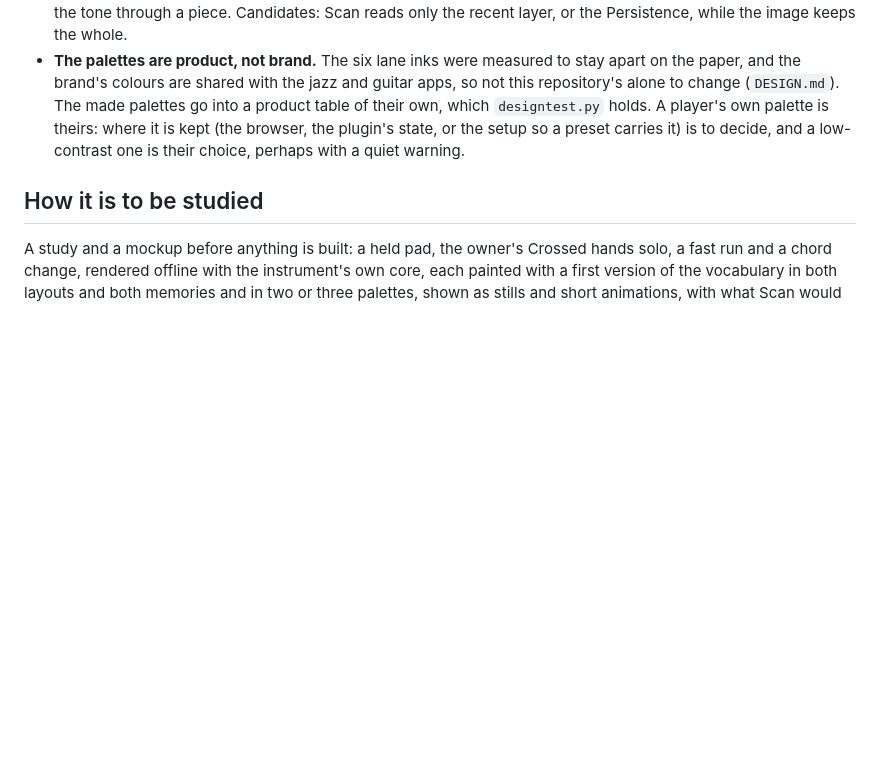
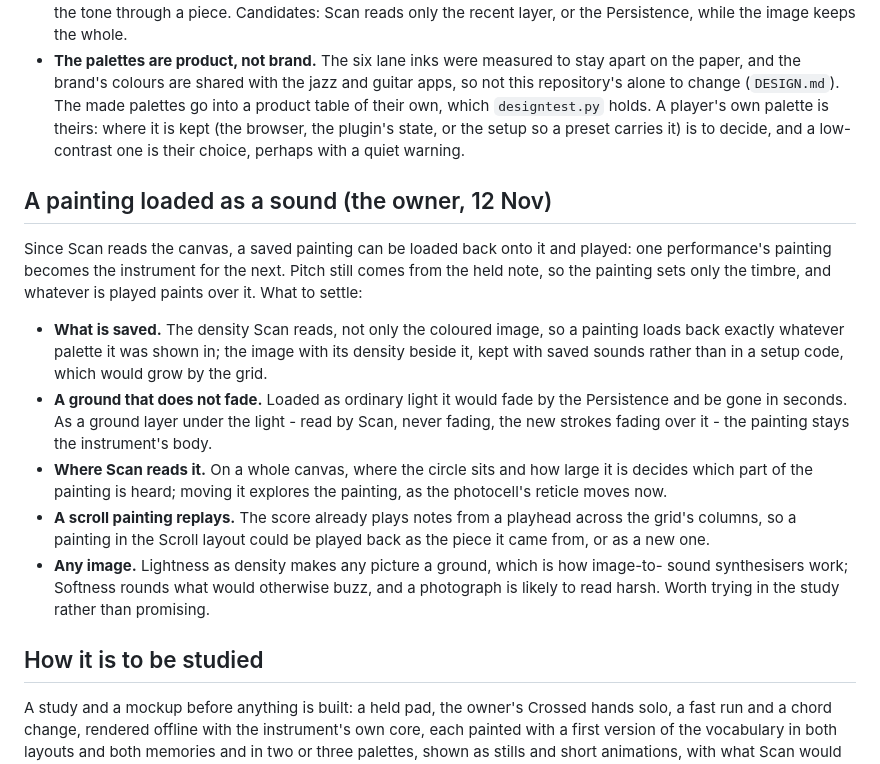
Before and after one commit to 22nmcdon/Real-Time-Sound-Visualizer, a Markdown page: web/docs/painting-the-sound.md, the part around the change. Drawn GitHub-style; blank space fills up the shorter version.

Commit message:
Add a painting loaded back as the sound to the painting note
The owner's idea: Scan already reads the canvas, so a saved painting can be
the instrument for the next performance. The note says what to keep (the
density, not only the image), a ground that does not fade, where Scan reads
a whole canvas, a scroll painting replayed through the score, and any image
as a ground.

Co-Authored-By: Claude Opus 5.5 <noreply@anthropic.com>
Claude-Session: https://claude.ai/code/session_01RoVqvSKBLNhWu7CYtwuVbU

```diff
--- a/web/docs/painting-the-sound.md
+++ b/web/docs/painting-the-sound.md
@@ -64,6 +64,29 @@ still be chosen for composition.
   where it is kept (the browser, the plugin's state, or the setup so a preset carries it)
   is to decide, and a low-contrast one is their choice, perhaps with a quiet warning.
 
+## A painting loaded as a sound (the owner, 12 Nov)
+
+Since Scan reads the canvas, a saved painting can be loaded back onto it and played:
+one performance's painting becomes the instrument for the next. Pitch still comes from
+the held note, so the painting sets only the timbre, and whatever is played paints over
+it. What to settle:
+
+- **What is saved.** The density Scan reads, not only the coloured image, so a painting
+  loads back exactly whatever palette it was shown in; the image with its density beside
+  it, kept with saved sounds rather than in a setup code, which would grow by the grid.
+- **A ground that does not fade.** Loaded as ordinary light it would fade by the
+  Persistence and be gone in seconds. As a ground layer under the light - read by Scan,
+  never fading, the new strokes fading over it - the painting stays the instrument's body.
+- **Where Scan reads it.** On a whole canvas, where the circle sits and how large it is
+  decides which part of the painting is heard; moving it explores the painting, as the
+  photocell's reticle moves now.
+- **A scroll painting replays.** The score already plays notes from a playhead across the
+  grid's columns, so a painting in the Scroll layout could be played back as the piece
+  it came from, or as a new one.
+- **Any image.** Lightness as density makes any picture a ground, which is how image-to-
+  sound synthesisers work; Softness rounds what would otherwise buzz, and a photograph is
+  likely to read harsh. Worth trying in the study rather than promising.
+
 ## How it is to be studied
 
 A study and a mockup before anything is built: a held pad, the owner's Crossed hands solo,
```
